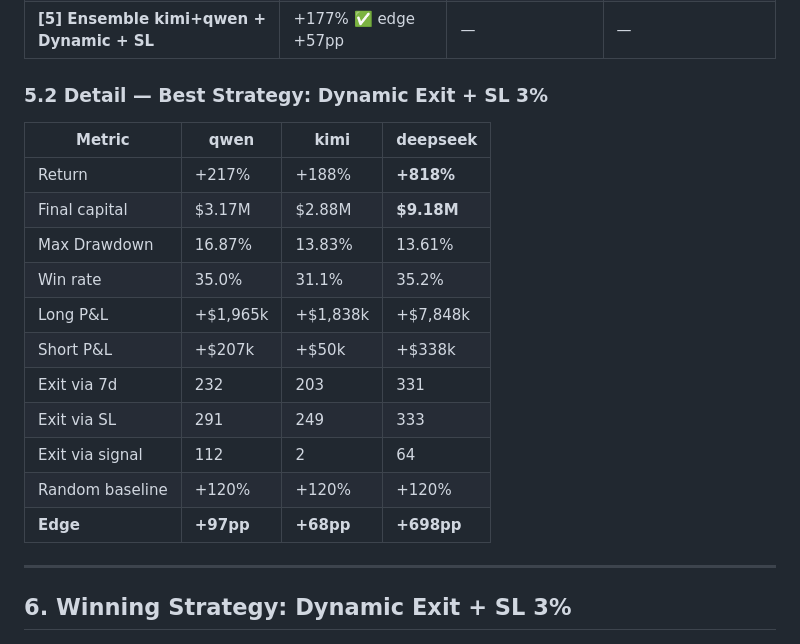
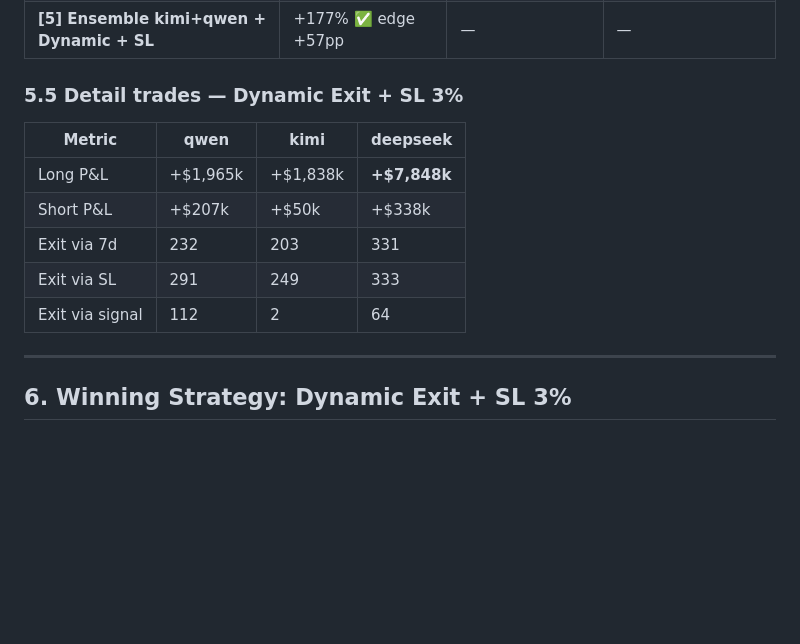
Before and after one commit to luongtrz/marketlens, a Markdown page: docs/trading_strategy_report_2026-05.md, the part around one of its changes. Drawn GitHub-style; blank space fills up the shorter version.

```diff
--- a/docs/trading_strategy_report_2026-05.md
+++ b/docs/trading_strategy_report_2026-05.md
@@ -66,21 +98,15 @@ Returns joined từ `stockmem_records` (PostgreSQL local). Script: `scripts/enri
 | **[4] Dynamic Exit + TP + Trailing + SL** | +45% ✅ edge +8pp | +24% ❌ edge -12pp | +95% ✅ edge +58pp |
 | **[5] Ensemble kimi+qwen + Dynamic + SL** | +177% ✅ edge +57pp | — | — |
 
-### 5.2 Detail — Best Strategy: Dynamic Exit + SL 3%
+### 5.5 Detail trades — Dynamic Exit + SL 3%
 
 | Metric | qwen | kimi | deepseek |
 |--------|------|------|---------|
-| Return | +217% | +188% | **+818%** |
-| Final capital | $3.17M | $2.88M | **$9.18M** |
-| Max Drawdown | 16.87% | 13.83% | 13.61% |
-| Win rate | 35.0% | 31.1% | 35.2% |
-| Long P&L | +$1,965k | +$1,838k | +$7,848k |
+| Long P&L | +$1,965k | +$1,838k | **+$7,848k** |
 | Short P&L | +$207k | +$50k | +$338k |
 | Exit via 7d | 232 | 203 | 331 |
 | Exit via SL | 291 | 249 | 333 |
 | Exit via signal | 112 | 2 | 64 |
-| Random baseline | +120% | +120% | +120% |
-| **Edge** | **+97pp** | **+68pp** | **+698pp** |
 
 ---
 
```
Also changed, not shown: other parts of docs/trading_strategy_report_2026-05.md (+75 -3 lines).
